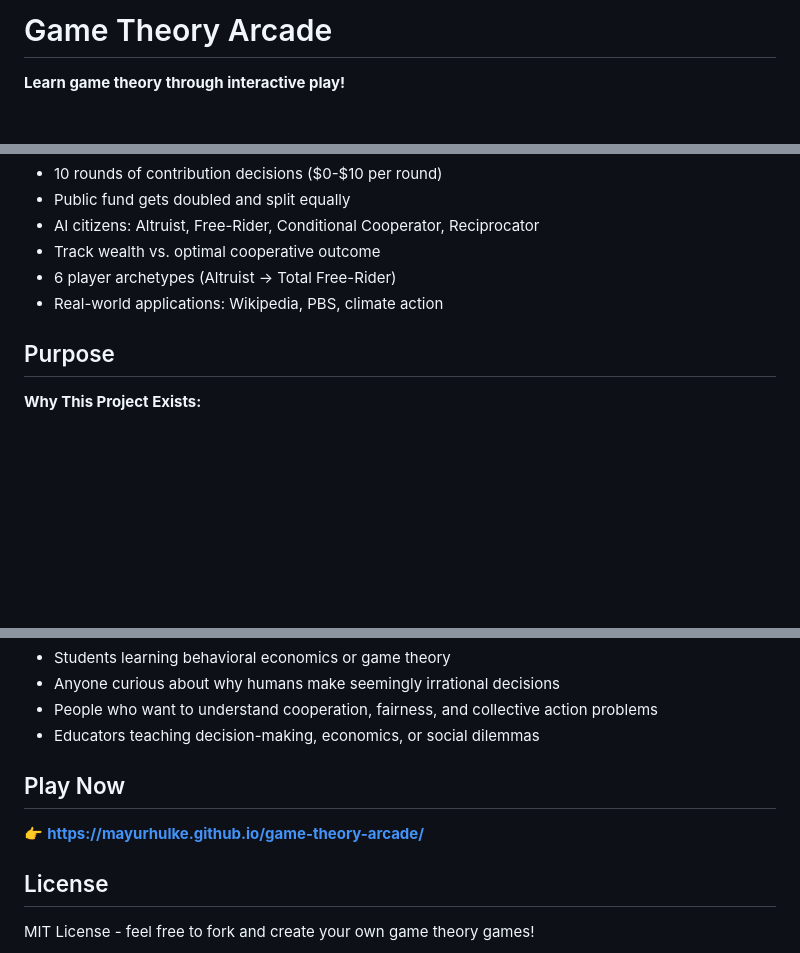
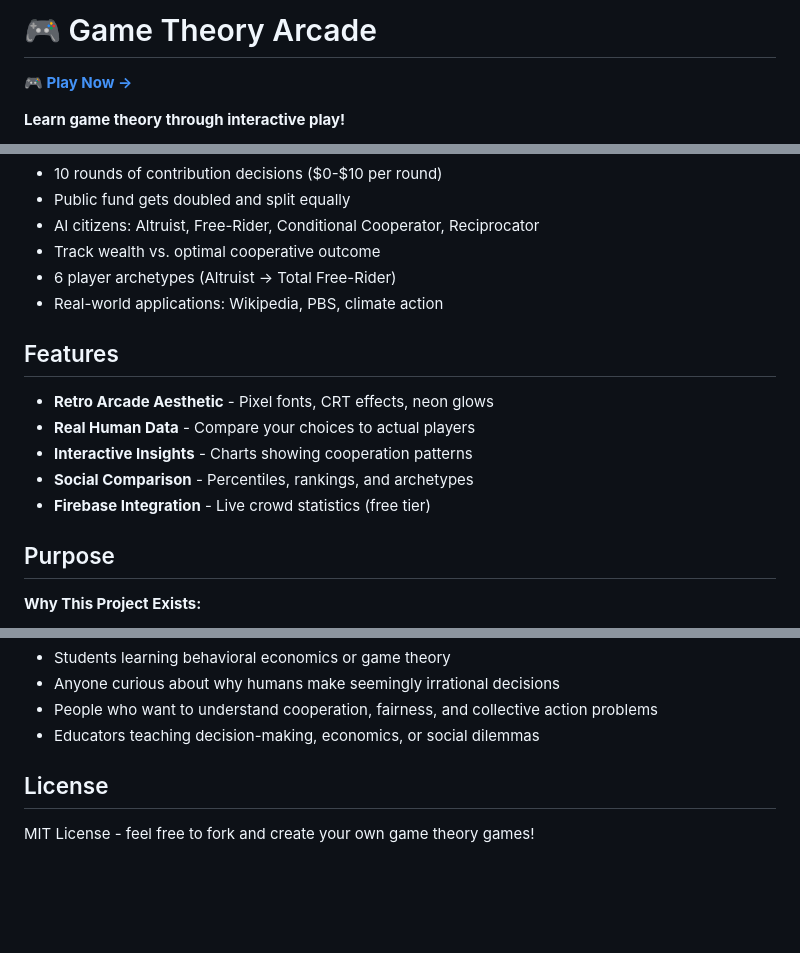
Before and after one commit to MayurHulke/prisoners-dilemma, a Markdown page: README.md, 3 parts joined by grey strips. Drawn GitHub-style; blank space fills up the shorter version.

```diff
--- a/README.md
+++ b/README.md
@@ -1,4 +1,6 @@
-# Game Theory Arcade
+# 🎮  Game Theory Arcade
+
+**[🎮  Play Now →](https://mayurhulke.github.io/game-theory-arcade/)**
 
 **Learn game theory through interactive play!**
 
@@ -53,6 +55,14 @@ Contribute to the public fund or free-ride? See why Wikipedia needs donation dri
 - 6 player archetypes (Altruist → Total Free-Rider)
 - Real-world applications: Wikipedia, PBS, climate action
 
+## Features
+
+- **Retro Arcade Aesthetic** - Pixel fonts, CRT effects, neon glows
+- **Real Human Data** - Compare your choices to actual players
+- **Interactive Insights** - Charts showing cooperation patterns
+- **Social Comparison** - Percentiles, rankings, and archetypes
+- **Firebase Integration** - Live crowd statistics (free tier)
+
 ## Purpose
 
 **Why This Project Exists:**
@@ -83,10 +93,6 @@ Understanding these patterns isn't just academic - it explains why international
 - People who want to understand cooperation, fairness, and collective action problems
 - Educators teaching decision-making, economics, or social dilemmas
 
-## Play Now
-
-👉 **https://mayurhulke.github.io/game-theory-arcade/**
-
 
 ## License
 
```
